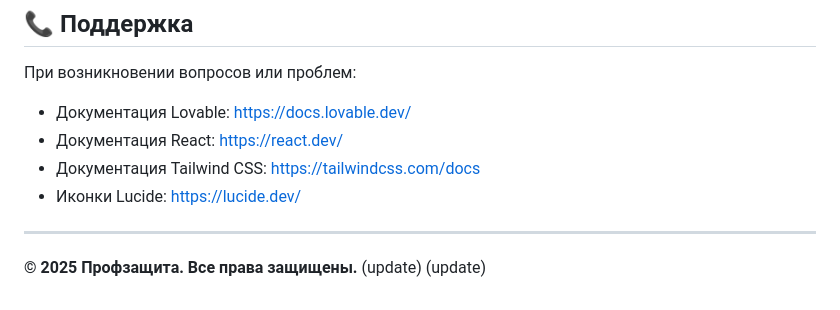
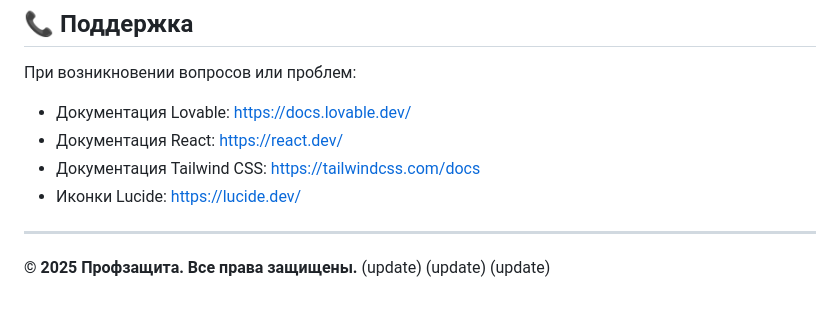
Before and after one commit to lyutvan/profzashita-legal-hub, a Markdown page: README.md, the part around the change. Drawn GitHub-style.

```diff
--- a/README.md
+++ b/README.md
@@ -274,3 +274,4 @@ npm run lint
 **© 2025 Профзащита. Все права защищены.**
 (update)
 (update)
+(update)
```
